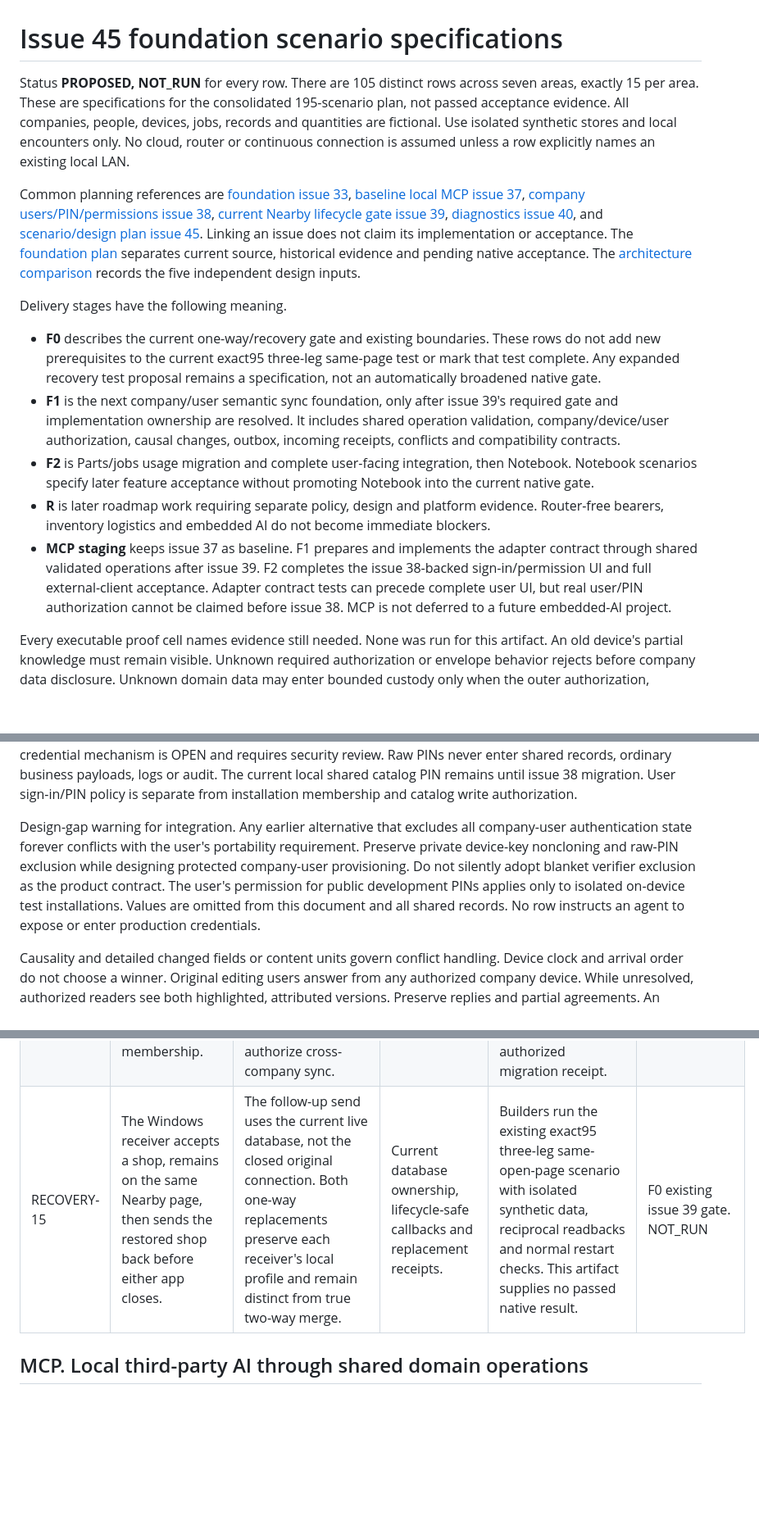
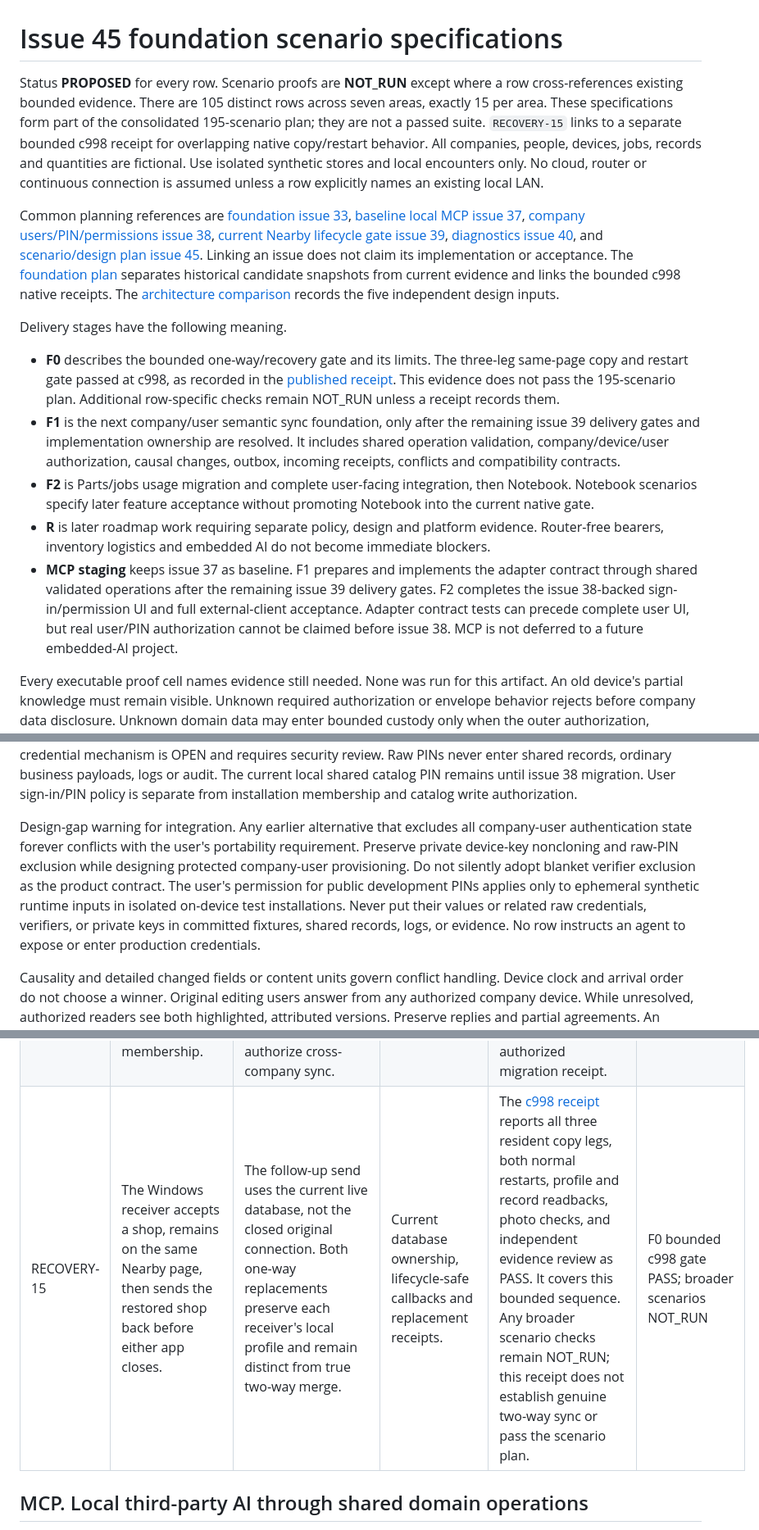
Before and after one commit to xXKillerNoobYT/Weird-Parts-3rd-run, a Markdown page: docs/sync/scenarios-foundation.md, 3 parts joined by grey strips. Shown at 82% size. GitHub-like rendering; blank space fills up the shorter version.

```diff
--- a/docs/sync/scenarios-foundation.md
+++ b/docs/sync/scenarios-foundation.md
@@ -1,22 +1,22 @@
 # Issue 45 foundation scenario specifications
 
-Status **PROPOSED, NOT_RUN** for every row. There are 105 distinct rows across seven areas, exactly 15 per area. These are specifications for the consolidated 195-scenario plan, not passed acceptance evidence. All companies, people, devices, jobs, records and quantities are fictional. Use isolated synthetic stores and local encounters only. No cloud, router or continuous connection is assumed unless a row explicitly names an existing local LAN.
+Status **PROPOSED** for every row. Scenario proofs are **NOT_RUN** except where a row cross-references existing bounded evidence. There are 105 distinct rows across seven areas, exactly 15 per area. These specifications form part of the consolidated 195-scenario plan; they are not a passed suite. `RECOVERY-15` links to a separate bounded c998 receipt for overlapping native copy/restart behavior. All companies, people, devices, jobs, records and quantities are fictional. Use isolated synthetic stores and local encounters only. No cloud, router or continuous connection is assumed unless a row explicitly names an existing local LAN.
 
-Common planning references are [foundation issue 33](https://github.com/xXKillerNoobYT/Weird-Parts-3rd-run/issues/33), [baseline local MCP issue 37](https://github.com/xXKillerNoobYT/Weird-Parts-3rd-run/issues/37), [company users/PIN/permissions issue 38](https://github.com/xXKillerNoobYT/Weird-Parts-3rd-run/issues/38), [current Nearby lifecycle gate issue 39](https://github.com/xXKillerNoobYT/Weird-Parts-3rd-run/issues/39), [diagnostics issue 40](https://github.com/xXKillerNoobYT/Weird-Parts-3rd-run/issues/40), and [scenario/design plan issue 45](https://github.com/xXKillerNoobYT/Weird-Parts-3rd-run/issues/45). Linking an issue does not claim its implementation or acceptance. The [foundation plan](foundation-plan.md) separates current source, historical evidence and pending native acceptance. The [architecture comparison](architecture-comparison.md) records the five independent design inputs.
+Common planning references are [foundation issue 33](https://github.com/xXKillerNoobYT/Weird-Parts-3rd-run/issues/33), [baseline local MCP issue 37](https://github.com/xXKillerNoobYT/Weird-Parts-3rd-run/issues/37), [company users/PIN/permissions issue 38](https://github.com/xXKillerNoobYT/Weird-Parts-3rd-run/issues/38), [current Nearby lifecycle gate issue 39](https://github.com/xXKillerNoobYT/Weird-Parts-3rd-run/issues/39), [diagnostics issue 40](https://github.com/xXKillerNoobYT/Weird-Parts-3rd-run/issues/40), and [scenario/design plan issue 45](https://github.com/xXKillerNoobYT/Weird-Parts-3rd-run/issues/45). Linking an issue does not claim its implementation or acceptance. The [foundation plan](foundation-plan.md) separates historical candidate snapshots from current evidence and links the bounded c998 native receipts. The [architecture comparison](architecture-comparison.md) records the five independent design inputs.
 
 Delivery stages have the following meaning.
 
-- **F0** describes the current one-way/recovery gate and existing boundaries. These rows do not add new prerequisites to the current exact95 three-leg same-page test or mark that test complete. Any expanded recovery test proposal remains a specification, not an automatically broadened native gate.
-- **F1** is the next company/user semantic sync foundation, only after issue 39's required gate and implementation ownership are resolved. It includes shared operation validation, company/device/user authorization, causal changes, outbox, incoming receipts, conflicts and compatibility contracts.
+- **F0** describes the bounded one-way/recovery gate and its limits. The three-leg same-page copy and restart gate passed at c998, as recorded in the [published receipt](https://github.com/xXKillerNoobYT/Weird-Parts-3rd-run/issues/84#issuecomment-6106016809). This evidence does not pass the 195-scenario plan. Additional row-specific checks remain NOT_RUN unless a receipt records them.
+- **F1** is the next company/user semantic sync foundation, only after the remaining issue 39 delivery gates and implementation ownership are resolved. It includes shared operation validation, company/device/user authorization, causal changes, outbox, incoming receipts, conflicts and compatibility contracts.
 - **F2** is Parts/jobs usage migration and complete user-facing integration, then Notebook. Notebook scenarios specify later feature acceptance without promoting Notebook into the current native gate.
 - **R** is later roadmap work requiring separate policy, design and platform evidence. Router-free bearers, inventory logistics and embedded AI do not become immediate blockers.
-- **MCP staging** keeps issue 37 as baseline. F1 prepares and implements the adapter contract through shared validated operations after issue 39. F2 completes the issue 38-backed sign-in/permission UI and full external-client acceptance. Adapter contract tests can precede complete user UI, but real user/PIN authorization cannot be claimed before issue 38. MCP is not deferred to a future embedded-AI project.
+- **MCP staging** keeps issue 37 as baseline. F1 prepares and implements the adapter contract through shared validated operations after the remaining issue 39 delivery gates. F2 completes the issue 38-backed sign-in/permission UI and full external-client acceptance. Adapter contract tests can precede complete user UI, but real user/PIN authorization cannot be claimed before issue 38. MCP is not deferred to a future embedded-AI project.
 
 Every executable proof cell names evidence still needed. None was run for this artifact. An old device's partial knowledge must remain visible. Unknown required authorization or envelope behavior rejects before company data disclosure. Unknown domain data may enter bounded custody only when the outer authorization, integrity, scope and custody rules are understood. Stored custody, semantic apply and intended-shop acceptance are distinct states. Stable original operation/entity IDs and original user/device provenance survive every relay. Carrier identity never replaces authorship.
 
 Device private credentials and active sessions never clone through backups or user portability. Company users and their PIN sign-in must work offline on any authorized company device after the required protected authorization state is provisioned. Public profile/role records are separate from a protected company-user authentication realm with versioned provisioning, rotation and revocation. The exact portable verifier or credential mechanism is OPEN and requires security review. Raw PINs never enter shared records, ordinary business payloads, logs or audit. The current local shared catalog PIN remains until issue 38 migration. User sign-in/PIN policy is separate from installation membership and catalog write authorization.
 
-Design-gap warning for integration. Any earlier alternative that excludes all company-user authentication state forever conflicts with the user's portability requirement. Preserve private device-key noncloning and raw-PIN exclusion while designing protected company-user provisioning. Do not silently adopt blanket verifier exclusion as the product contract. The user's permission for public development PINs applies only to isolated on-device test installations. Values are omitted from this document and all shared records. No row instructs an agent to expose or enter production credentials.
+Design-gap warning for integration. Any earlier alternative that excludes all company-user authentication state forever conflicts with the user's portability requirement. Preserve private device-key noncloning and raw-PIN exclusion while designing protected company-user provisioning. Do not silently adopt blanket verifier exclusion as the product contract. The user's permission for public development PINs applies only to ephemeral synthetic runtime inputs in isolated on-device test installations. Never put their values or related raw credentials, verifiers, or private keys in committed fixtures, shared records, logs, or evidence. No row instructs an agent to expose or enter production credentials.
 
 Causality and detailed changed fields or content units govern conflict handling. Device clock and arrival order do not choose a winner. Original editing users answer from any authorized company device. While unresolved, authorized readers see both highlighted, attributed versions. Preserve replies and partial agreements. An authorized manager may resolve remaining disagreement under reviewed company policy. No embedded AI, character-level merge algorithm, or automatic intent inference is assumed.
 
@@ -140,7 +140,7 @@ Offline revocation cannot be globally immediate without communication. Freshness
 | RECOVERY-12 | A restored job and catalog are valid, but a referenced part photo is absent from the archive. | Record recovery remains distinct from asset availability. UI shows pending/unavailable media without fabricating a preview or deleting valid records. | Portable asset ID/hash and explicit per-device asset status. | Restore synthetic records with omitted asset, inspect references/status, later deliver the correct asset and assert one available result without rewriting record authorship. | F1 asset boundary; F2 usage. NOT_RUN |
 | RECOVERY-13 | A damaged photo or malicious archive entry tries to write outside the app's staging/media directory. Another shop's media is present nearby. | Unsafe names/paths and failed content hashes reject affected materialization. No file escapes staging or overwrites another company's assets. | Validated paths, content-addressed assets, quotas and company isolation. | Use synthetic traversal names, oversized declarations and wrong-hash assets. Inspect allowed directories and other-company sentinels after rejection and restart. | F0 existing safe-name boundary; F1 company asset isolation. NOT_RUN |
 | RECOVERY-14 | An enrolled Cedar device selects another contractor's backup or attempts whole-shop import as a shortcut around membership. | Ordinary restore/import enforces the same tenant boundary or an explicitly authorized migration flow. A password alone does not reassign company identity or authorize cross-company sync. | Consistent company authorization across sync, restore, replacement and import. | Attempt synthetic wrong-company recovery with valid archive password and no migration approval. Assert no company disclosure/mutation; separately test an explicitly scoped authorized migration receipt. | F1. NOT_RUN |
-| RECOVERY-15 | The Windows receiver accepts a shop, remains on the same Nearby page, then sends the restored shop back before either app closes. | The follow-up send uses the current live database, not the closed original connection. Both one-way replacements preserve each receiver's local profile and remain distinct from true two-way merge. | Current database ownership, lifecycle-safe callbacks and replacement receipts. | Builders run the existing exact95 three-leg same-open-page scenario with isolated synthetic data, reciprocal readbacks and normal restart checks. This artifact supplies no passed native result. | F0 existing issue 39 gate. NOT_RUN |
+| RECOVERY-15 | The Windows receiver accepts a shop, remains on the same Nearby page, then sends the restored shop back before either app closes. | The follow-up send uses the current live database, not the closed original connection. Both one-way replacements preserve each receiver's local profile and remain distinct from true two-way merge. | Current database ownership, lifecycle-safe callbacks and replacement receipts. | The [c998 receipt](https://github.com/xXKillerNoobYT/Weird-Parts-3rd-run/issues/84#issuecomment-6106016809) reports all three resident copy legs, both normal restarts, profile and record readbacks, photo checks, and independent evidence review as PASS. It covers this bounded sequence. Any broader scenario checks remain NOT_RUN; this receipt does not establish genuine two-way sync or pass the scenario plan. | F0 bounded c998 gate PASS; broader scenarios NOT_RUN |
 
 ## MCP. Local third-party AI through shared domain operations
 
```
Also changed, not shown: docs/sync/scenarios-workflows.md (+3 -3 lines), docs/sync/stage1-contract.md (+14 -4 lines).
